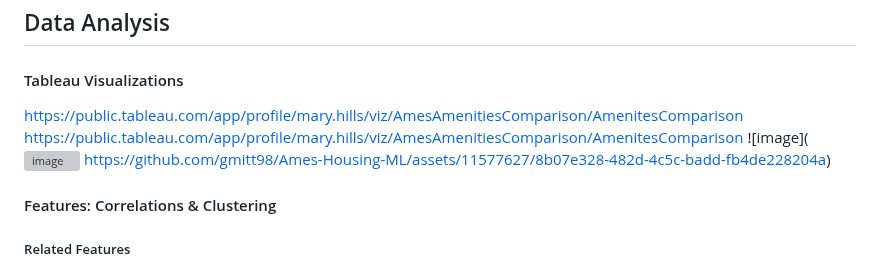
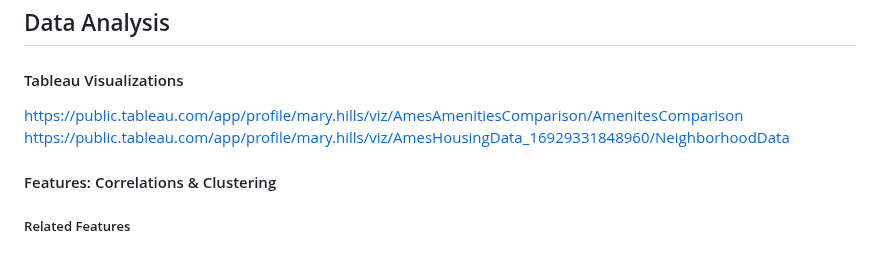
Before and after one commit to jessnguyen9/Ames-Housing-Machine-Learning-Project, a Markdown page: README.md, the part around the change. Rendered like a GitHub page; grey boxes are pictures that could not be loaded.

```diff
--- a/README.md
+++ b/README.md
@@ -28,13 +28,8 @@ The data were cleaned and hosted on AWS S3 in a public bucket.
 
 #### Tableau Visualizations
 
-[https://public.tableau.com/app/profile/mary.hills/viz/AmesAmenitiesComparison/AmenitesComparison](https://public.tableau.com/app/profile/mary.hills/viz/AmesHousingData_16929331848960/NeighborhoodData
-)
 https://public.tableau.com/app/profile/mary.hills/viz/AmesAmenitiesComparison/AmenitesComparison
-![image](
-![image](https://github.com/gmitt98/Ames-Housing-ML/assets/11577627/a9ead106-ae42-488e-bce0-6a3c44d09063)
-https://github.com/gmitt98/Ames-Housing-ML/assets/11577627/8b07e328-482d-4c5c-badd-fb4de228204a)
-
+https://public.tableau.com/app/profile/mary.hills/viz/AmesHousingData_16929331848960/NeighborhoodData
 
 #### Features: Correlations & Clustering
 
```
